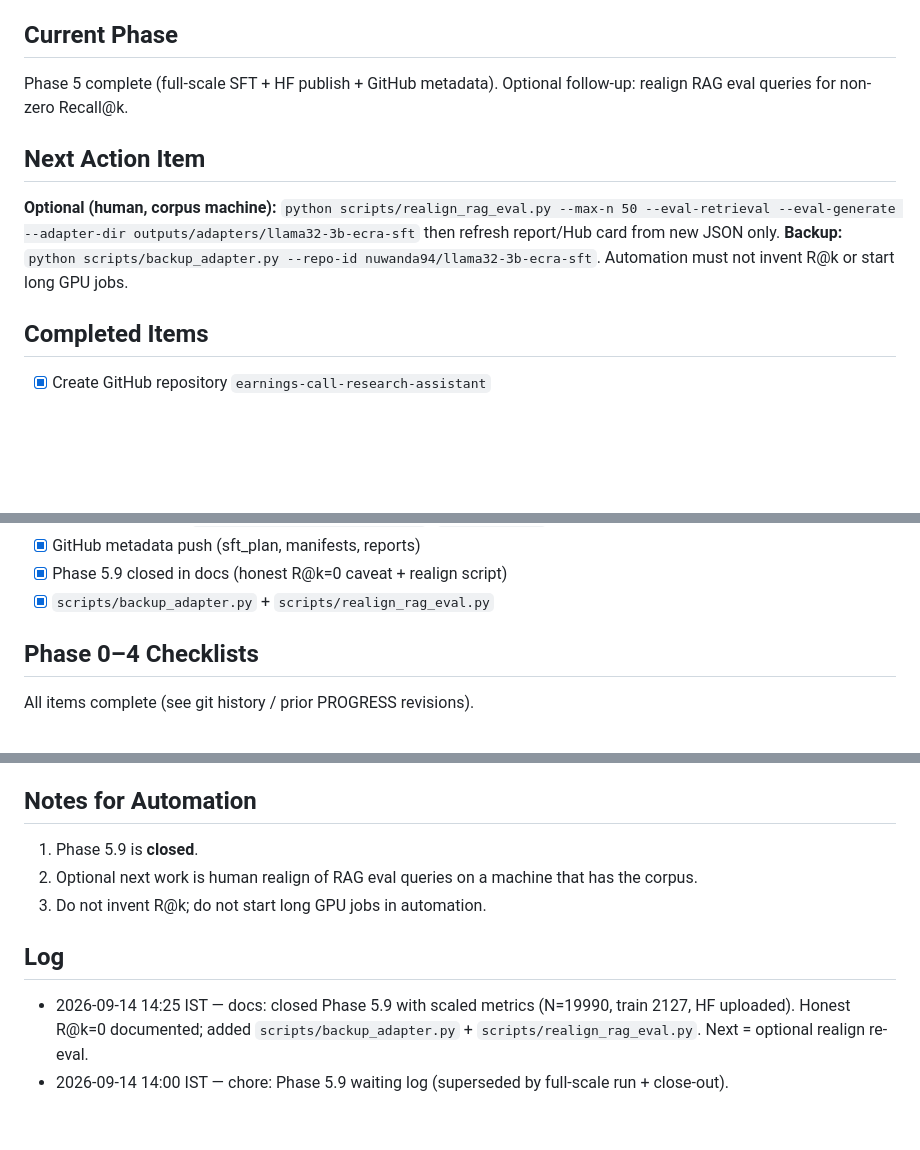
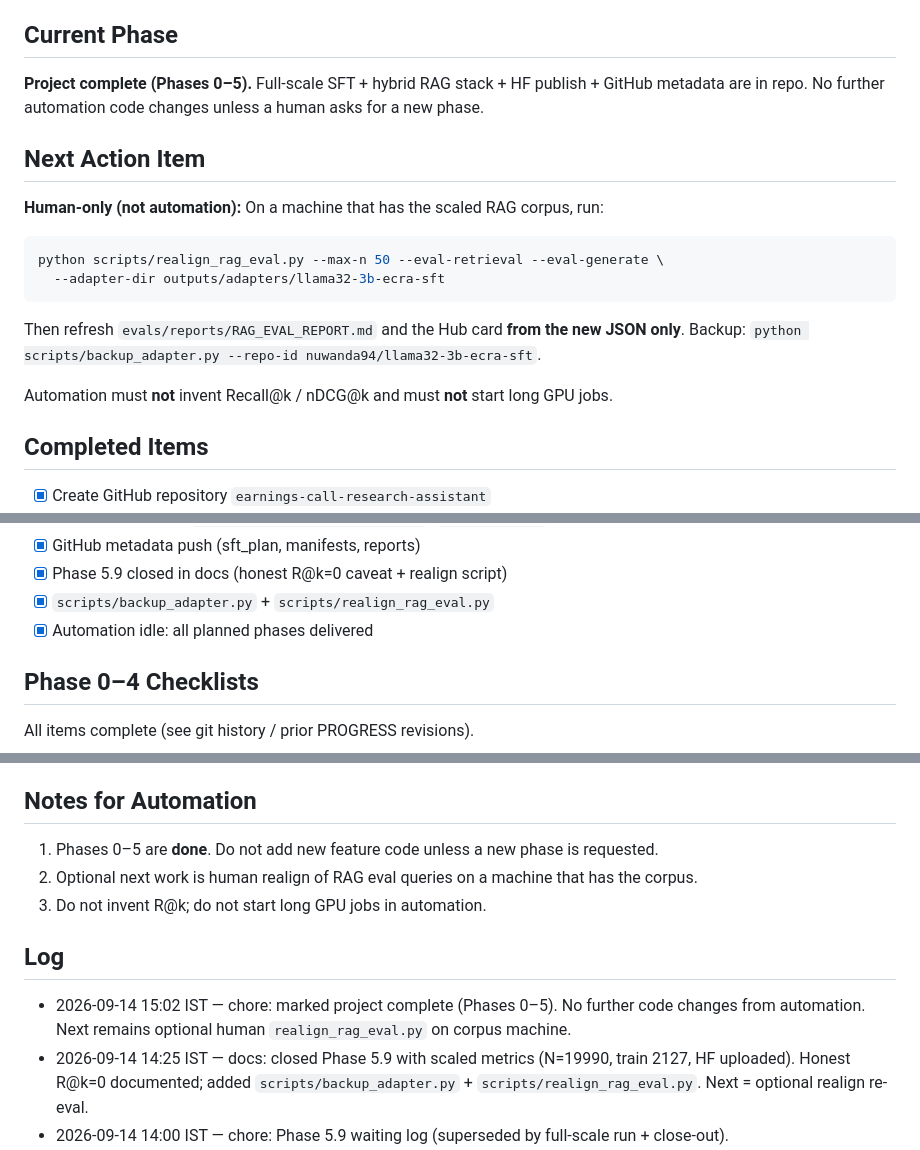
Before and after one commit to nuwanda94/earnings-call-research-assistant, a Markdown page: PROGRESS.md, 3 parts joined by grey strips. Rendered like a GitHub page; blank space fills up the shorter version.

Commit message:
chore: mark project complete; automation idle pending human RAG realign

````diff
--- a/PROGRESS.md
+++ b/PROGRESS.md
@@ -4,9 +4,18 @@ Last updated: 2026-09-14 14:25 IST
 
 ## Current Phase
-Phase 5 complete (full-scale SFT + HF publish + GitHub metadata). Optional follow-up: realign RAG eval queries for non-zero Recall@k.
+**Project complete (Phases 0–5).** Full-scale SFT + hybrid RAG stack + HF publish + GitHub metadata are in repo. No further automation code changes unless a human asks for a new phase.
 
 ## Next Action Item
-**Optional (human, corpus machine):** `python scripts/realign_rag_eval.py --max-n 50 --eval-retrieval --eval-generate --adapter-dir outputs/adapters/llama32-3b-ecra-sft` then refresh report/Hub card from new JSON only. **Backup:** `python scripts/backup_adapter.py --repo-id nuwanda94/llama32-3b-ecra-sft`. Automation must not invent R@k or start long GPU jobs.
+**Human-only (not automation):** On a machine that has the scaled RAG corpus, run:
+
+```bash
+python scripts/realign_rag_eval.py --max-n 50 --eval-retrieval --eval-generate \
+  --adapter-dir outputs/adapters/llama32-3b-ecra-sft
+```
+
+Then refresh `evals/reports/RAG_EVAL_REPORT.md` and the Hub card **from the new JSON only**. Backup: `python scripts/backup_adapter.py --repo-id nuwanda94/llama32-3b-ecra-sft`.
+
+Automation must **not** invent Recall@k / nDCG@k and must **not** start long GPU jobs.
 
 ## Completed Items
 
@@ -42,6 +51,7 @@ Phase 5 complete (full-scale SFT + HF publish + GitHub metadata). Optional follo
 - [x] GitHub metadata push (sft_plan, manifests, reports)
 - [x] Phase 5.9 closed in docs (honest R@k=0 caveat + realign script)
 - [x] `scripts/backup_adapter.py` + `scripts/realign_rag_eval.py`
+- [x] Automation idle: all planned phases delivered
 
 ## Phase 0–4 Checklists
 
@@ -61,12 +71,13 @@ All items complete (see git history / prior PROGRESS revisions).
 
 ## Notes for Automation
 
-1. Phase 5.9 is **closed**.
+1. Phases 0–5 are **done**. Do not add new feature code unless a new phase is requested.
 2. Optional next work is human realign of RAG eval queries on a machine that has the corpus.
 3. Do not invent R@k; do not start long GPU jobs in automation.
 
 ## Log
 
+- 2026-09-14 15:02 IST — chore: marked project complete (Phases 0–5). No further code changes from automation. Next remains optional human `realign_rag_eval.py` on corpus machine.
 - 2026-09-14 14:25 IST — docs: closed Phase 5.9 with scaled metrics (N=19990, train 2127, HF uploaded). Honest R@k=0 documented; added `scripts/backup_adapter.py` + `scripts/realign_rag_eval.py`. Next = optional realign re-eval.
 - 2026-09-14 14:00 IST — chore: Phase 5.9 waiting log (superseded by full-scale run + close-out).
 - 2026-09-14 12:35 IST — feat: `notebooks/05_full_scale_sft_t4.ipynb`.
````
Also changed, not shown: other parts of PROGRESS.md (+1 -1 lines).
